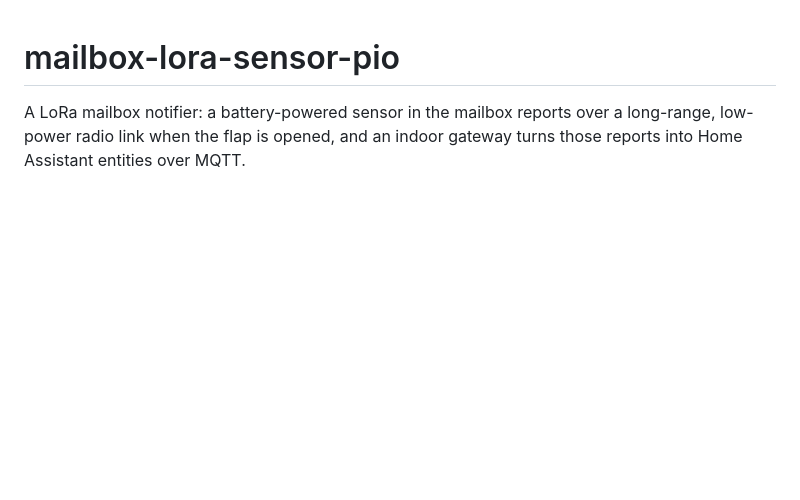
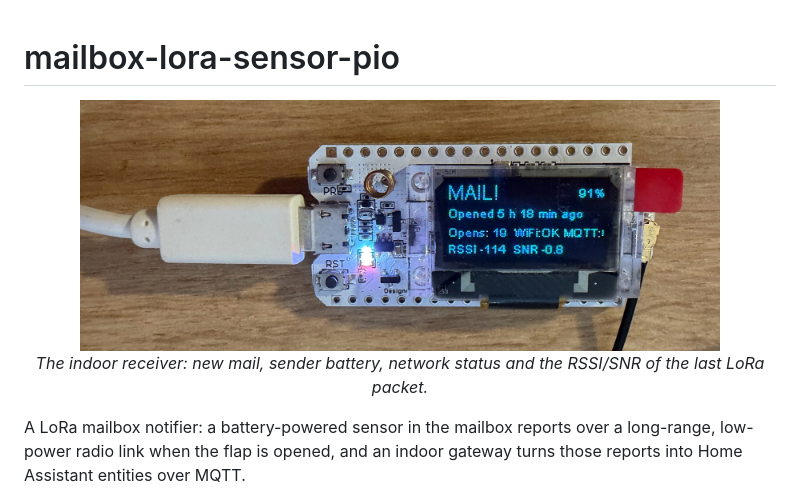
Before and after one commit to loen/mailbox-lora-sensor-pio, a Markdown page: README.md, the part around the change. Rendered like a GitHub page; pictures changed too: docs/images/receiver.jpg (added); blank space fills up the shorter version.

Commit message:
add device screenshot and update LED Wifi & MQTT status

```diff
--- a/README.md
+++ b/README.md
@@ -1,4 +1,12 @@
 # mailbox-lora-sensor-pio
+
+<p align="center">
+  <img src="docs/images/receiver.jpg" width="640"
+       alt="The receiver: Heltec WiFi LoRa 32 V2 with the OLED showing new mail, sender battery, Wi-Fi/MQTT status and LoRa RSSI/SNR">
+  <br>
+  <em>The indoor receiver: new mail, sender battery, network status and the RSSI/SNR of the last
+  LoRa packet.</em>
+</p>
 
 A LoRa mailbox notifier: a battery-powered sensor in the mailbox reports over a long-range,
 low-power radio link when the flap is opened, and an indoor gateway turns those reports into
```
Also changed, not shown: 1 other file.
